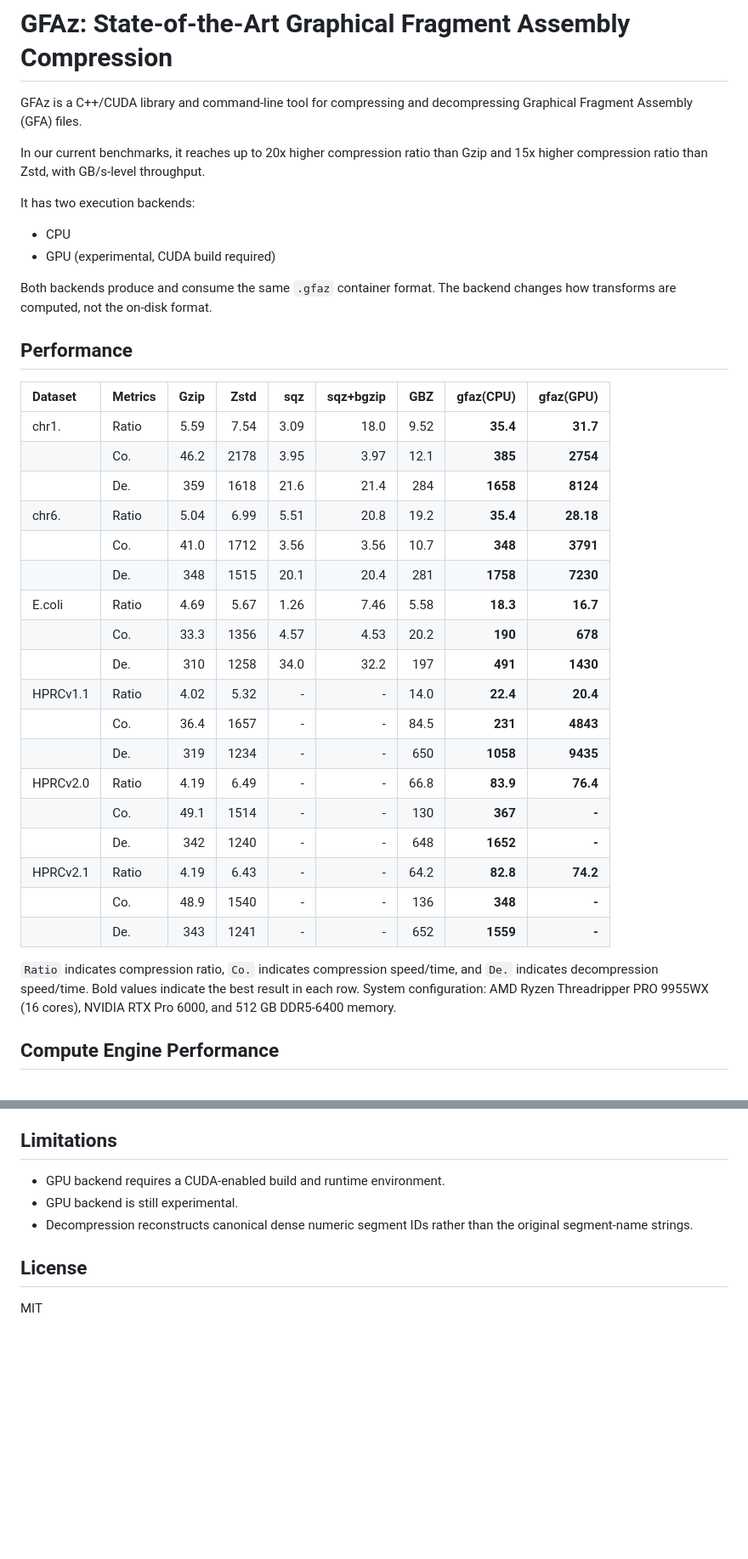
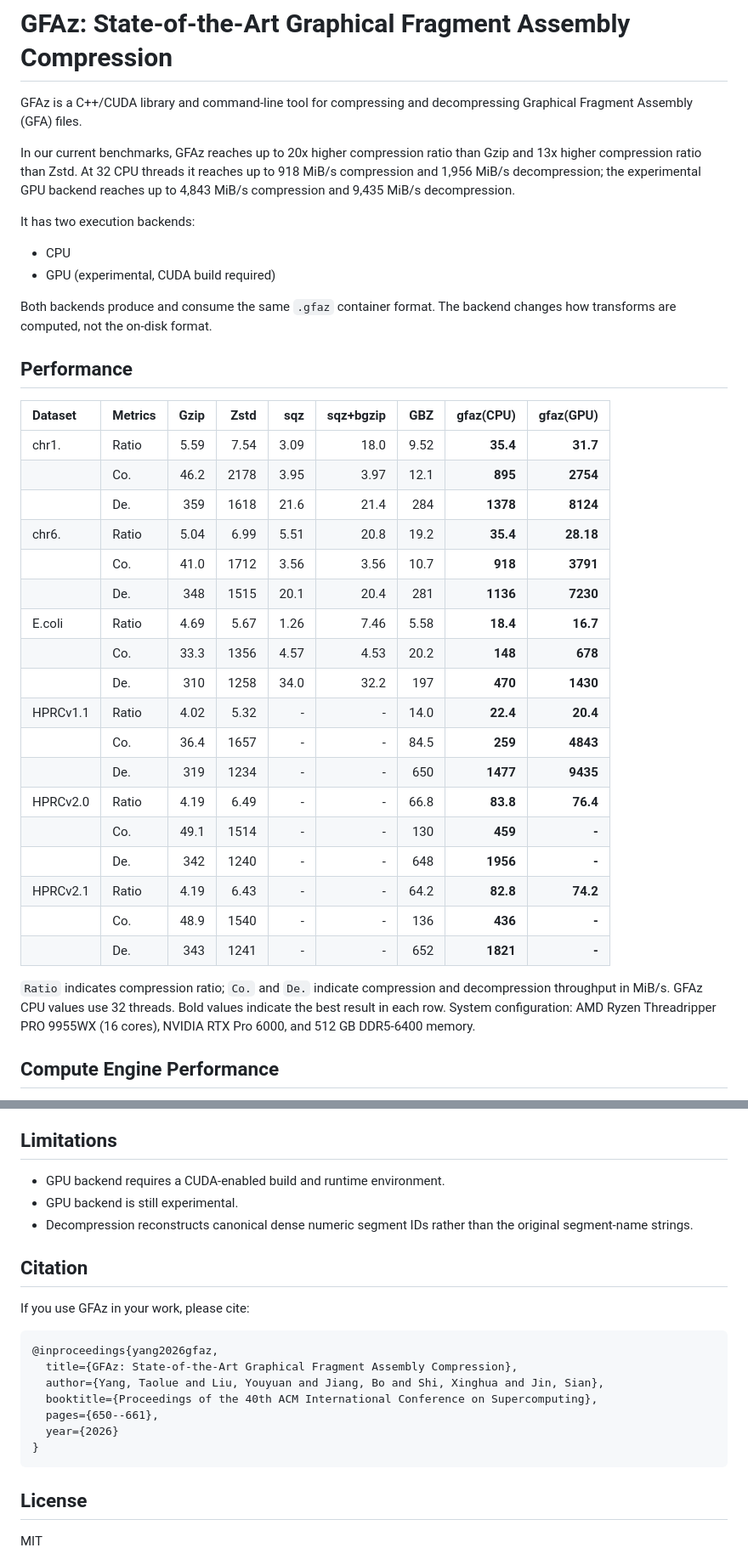
Before and after one commit to babyplutokurt/GFAz, a Markdown page: README.md, 2 parts joined by grey strips. Shown at 85% size. Drawn GitHub-style; blank space fills up the shorter version.

Commit message:
Update CPU performance and citation

````diff
--- a/README.md
+++ b/README.md
@@ -3,8 +3,10 @@
 GFAz is a C++/CUDA library and command-line tool for compressing and
 decompressing Graphical Fragment Assembly (GFA) files.
 
-In our current benchmarks, it reaches up to 20x higher compression ratio than
-Gzip and 15x higher compression ratio than Zstd, with GB/s-level throughput.
+In our current benchmarks, GFAz reaches up to 20x higher compression ratio than
+Gzip and 13x higher compression ratio than Zstd. At 32 CPU threads it reaches
+up to 918 MiB/s compression and 1,956 MiB/s decompression; the experimental GPU
+backend reaches up to 4,843 MiB/s compression and 9,435 MiB/s decompression.
 
 It has two execution backends:
 
@@ -19,28 +21,29 @@ changes how transforms are computed, not the on-disk format.
 | Dataset | Metrics | Gzip | Zstd | sqz | sqz+bgzip | GBZ | gfaz(CPU) | gfaz(GPU) |
 |:---|:---|---:|---:|---:|---:|---:|---:|---:|
 | chr1. | Ratio | 5.59 | 7.54 | 3.09 | 18.0 | 9.52 | **35.4** | **31.7** |
-| | Co. | 46.2 | 2178 | 3.95 | 3.97 | 12.1 | **385** | **2754** |
-| | De. | 359 | 1618 | 21.6 | 21.4 | 284 | **1658** | **8124** |
+| | Co. | 46.2 | 2178 | 3.95 | 3.97 | 12.1 | **895** | **2754** |
+| | De. | 359 | 1618 | 21.6 | 21.4 | 284 | **1378** | **8124** |
 | chr6. | Ratio | 5.04 | 6.99 | 5.51 | 20.8 | 19.2 | **35.4** | **28.18** |
-| | Co. | 41.0 | 1712 | 3.56 | 3.56 | 10.7 | **348** | **3791** |
-| | De. | 348 | 1515 | 20.1 | 20.4 | 281 | **1758** | **7230** |
-| E.coli | Ratio | 4.69 | 5.67 | 1.26 | 7.46 | 5.58 | **18.3** | **16.7** |
-| | Co. | 33.3 | 1356 | 4.57 | 4.53 | 20.2 | **190** | **678** |
-| | De. | 310 | 1258 | 34.0 | 32.2 | 197 | **491** | **1430** |
+| | Co. | 41.0 | 1712 | 3.56 | 3.56 | 10.7 | **918** | **3791** |
+| | De. | 348 | 1515 | 20.1 | 20.4 | 281 | **1136** | **7230** |
+| E.coli | Ratio | 4.69 | 5.67 | 1.26 | 7.46 | 5.58 | **18.4** | **16.7** |
+| | Co. | 33.3 | 1356 | 4.57 | 4.53 | 20.2 | **148** | **678** |
+| | De. | 310 | 1258 | 34.0 | 32.2 | 197 | **470** | **1430** |
 | HPRCv1.1 | Ratio | 4.02 | 5.32 | - | - | 14.0 | **22.4** | **20.4** |
-| | Co. | 36.4 | 1657 | - | - | 84.5 | **231** | **4843** |
-| | De. | 319 | 1234 | - | - | 650 | **1058** | **9435** |
-| HPRCv2.0 | Ratio | 4.19 | 6.49 | - | - | 66.8 | **83.9** | **76.4** |
-| | Co. | 49.1 | 1514 | - | - | 130 | **367** | **-** |
-| | De. | 342 | 1240 | - | - | 648 | **1652** | **-** |
+| | Co. | 36.4 | 1657 | - | - | 84.5 | **259** | **4843** |
+| | De. | 319 | 1234 | - | - | 650 | **1477** | **9435** |
+| HPRCv2.0 | Ratio | 4.19 | 6.49 | - | - | 66.8 | **83.8** | **76.4** |
+| | Co. | 49.1 | 1514 | - | - | 130 | **459** | **-** |
+| | De. | 342 | 1240 | - | - | 648 | **1956** | **-** |
 | HPRCv2.1 | Ratio | 4.19 | 6.43 | - | - | 64.2 | **82.8** | **74.2** |
-| | Co. | 48.9 | 1540 | - | - | 136 | **348** | **-** |
-| | De. | 343 | 1241 | - | - | 652 | **1559** | **-** |
+| | Co. | 48.9 | 1540 | - | - | 136 | **436** | **-** |
+| | De. | 343 | 1241 | - | - | 652 | **1821** | **-** |
 
-`Ratio` indicates compression ratio, `Co.` indicates compression speed/time, and
-`De.` indicates decompression speed/time. Bold values indicate the best result
-in each row. System configuration: AMD Ryzen Threadripper PRO 9955WX
-(16 cores), NVIDIA RTX Pro 6000, and 512 GB DDR5-6400 memory.
+`Ratio` indicates compression ratio; `Co.` and `De.` indicate compression
+and decompression throughput in MiB/s. GFAz CPU values use 32 threads. Bold
+values indicate the best result in each row. System configuration: AMD Ryzen
+Threadripper PRO 9955WX (16 cores), NVIDIA RTX Pro 6000, and 512 GB DDR5-6400
+memory.
 
 ## Compute Engine Performance
 
@@ -328,6 +331,20 @@ list). Highlights:
 - Decompression reconstructs canonical dense numeric segment IDs rather than the
   original segment-name strings.
 
+## Citation
+
+If you use GFAz in your work, please cite:
+
+```bibtex
+@inproceedings{yang2026gfaz,
+  title={GFAz: State-of-the-Art Graphical Fragment Assembly Compression},
+  author={Yang, Taolue and Liu, Youyuan and Jiang, Bo and Shi, Xinghua and Jin, Sian},
+  booktitle={Proceedings of the 40th ACM International Conference on Supercomputing},
+  pages={650--661},
+  year={2026}
+}
+```
+
 ## License
 
 MIT
````
